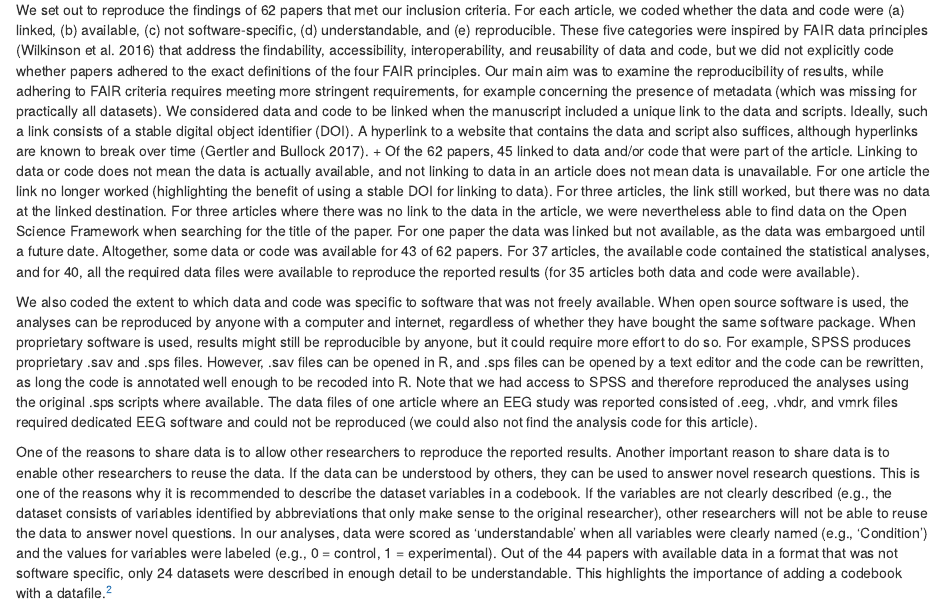
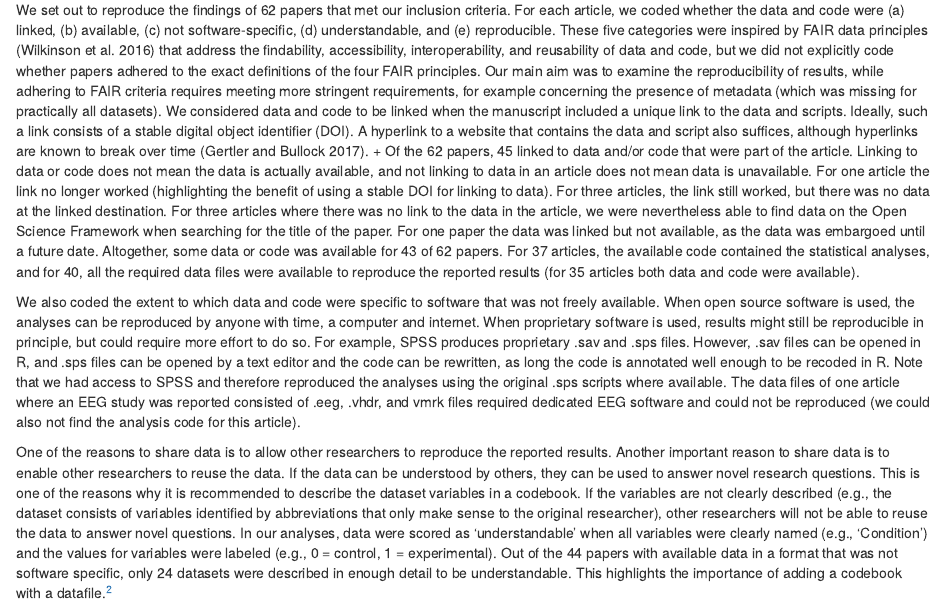
Before and after one commit to Lakens/reproducing_registered_reports, an R Markdown document (reproducing_registered_reports.Rmd): the page in a window 1100 px wide, from 2130 px down. Rendered offline with R 4.5, knitr and Pandoc, with nearby package versions.

Commit message:
changes through line 113

```diff
--- a/reproducing_registered_reports.Rmd
+++ b/reproducing_registered_reports.Rmd
@@ -110,7 +110,7 @@
 +
 Of the `r length(all_data$doi)` papers, `r sum(all_data$linked)` linked to data and/or code that were part of the article. Linking to data or code does not mean the data is actually available, and not linking to data in an article does not mean data is unavailable. For one article the link no longer worked (highlighting the benefit of using a stable DOI for linking to data). For three articles, the link still worked, but there was no data at the linked destination. For three articles where there was no link to the data in the article, we were nevertheless able to find data on the Open Science Framework when searching for the title of the paper. For one paper the data was linked but not available, as the data was embargoed until a future date. Altogether, some data or code was available for `r sum(all_data$availability)` of `r length(all_data$doi)` papers. For `r sum(all_data$analysis_script_included == TRUE, na.rm = TRUE)` articles, the available code contained the statistical analyses, and for `r sum(all_data$data_complete == TRUE, na.rm = TRUE)`, all the required data files were available to reproduce the reported results (for `r sum(all_data$data_complete == TRUE & all_data$analysis_script_included == TRUE, na.rm = TRUE)` articles both data and code were available).
 
-We also coded the extent to which data and code was specific to software that was not freely available. When open source software is used, the analyses can be reproduced by anyone with a computer and internet, regardless of whether they have bought the same software package. When proprietary software is used, results might still be reproducible by anyone, but it could require more effort to do so. For example, SPSS produces proprietary .sav and .sps files. However, .sav files can be opened in R, and .sps files can be opened by a text editor and the code can be rewritten, as long the code is annotated well enough to be recoded into R. Note that we had access to SPSS and therefore reproduced the analyses using the original .sps scripts where available. The data files of one article where an EEG study was reported consisted of .eeg, .vhdr, and vmrk files required dedicated EEG software and could not be reproduced (we could also not find the analysis code for this article).
+We also coded the extent to which data and code were specific to software that was not freely available. When open source software is used, the analyses can be reproduced by anyone with time, a computer and internet. When proprietary software is used, results might still be reproducible in principle, but could require more effort to do so. For example, SPSS produces proprietary .sav and .sps files. However, .sav files can be opened in R, and .sps files can be opened by a text editor and the code can be rewritten, as long the code is annotated well enough to be recoded in R. Note that we had access to SPSS and therefore reproduced the analyses using the original .sps scripts where available. The data files of one article where an EEG study was reported consisted of .eeg, .vhdr, and vmrk files required dedicated EEG software and could not be reproduced (we could also not find the analysis code for this article).
 
 \begin{figure*}
 \begin{center}
```
Also changed, not shown: ~$Data_for_Analysis_of_Open_Data_and_Computational_Reproducibility_in_Registered_Reports_in_Psychology.xlsx (deleted).
